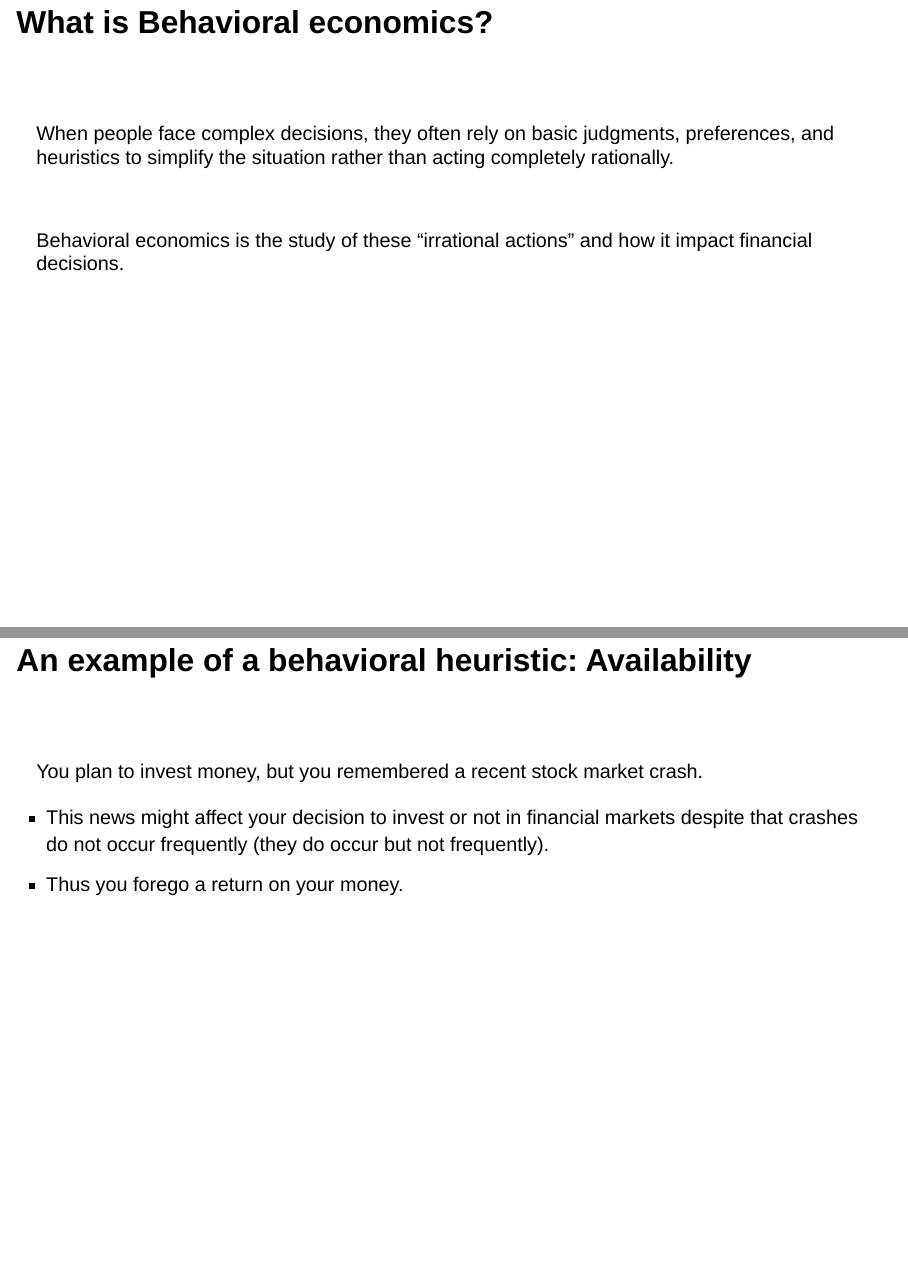
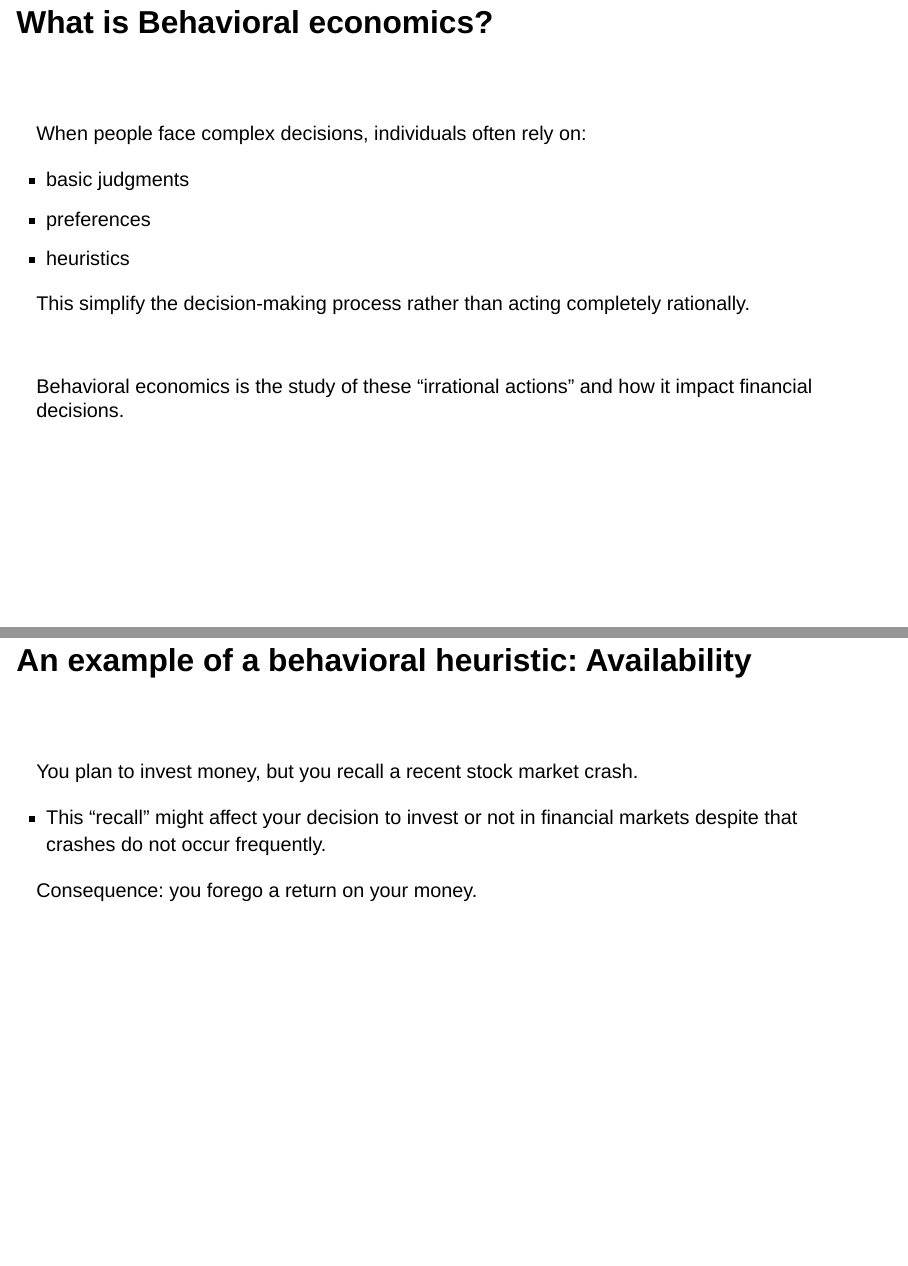
Before and after one commit to charlesmartineau/MGFD40, a Quarto document (lecture01/lecture_01.qmd): pages 5 and 6 of 16, joined at a grey line. Rendered offline with R 4.5, knitr and Pandoc in place of Quarto, with nearby package versions; drawn as Slidy slides in place of the format the file asks for.

Commit message:
updates to lecture 1

```diff
--- a/lecture01/lecture_01.qmd
+++ b/lecture01/lecture_01.qmd
@@ -69,7 +70,13 @@ Charles Martineau
 ::: {style="height: 2em;"}
 :::
 
-When people face complex decisions, they often rely on basic judgments, preferences, and heuristics to simplify the situation rather than acting completely rationally.
+When people face complex decisions, individuals often rely on:
+
+- basic judgments
+- preferences
+- heuristics
+
+This simplify the decision-making process rather than acting completely rationally.
 
 ::: {style="height: 1em;"}
 :::
@@ -83,10 +90,11 @@ Behavioral economics is the study of these "irrational actions" and how it impac
 ::: {style="height: 2em;"}
 :::
 
-You plan to invest money, but you remembered a recent stock market crash.
+You plan to invest money, but you recall a recent stock market crash.
 
-- This news might affect your decision to invest or not in financial markets despite that crashes do not occur frequently (they do occur but not frequently).
-- Thus you forego a return on your money.
+- This "recall" might affect your decision to invest or not in financial markets despite that crashes do not occur frequently.
+
+Consequence: you forego a return on your money.
 
 ---
 
```
Also changed, not shown: _output/lecture01/lecture_01.html, _output/lecture04/lecture_04.html, index.html, lecture01/lecture_01.qmd (16 more changed lines), 4 other files.
